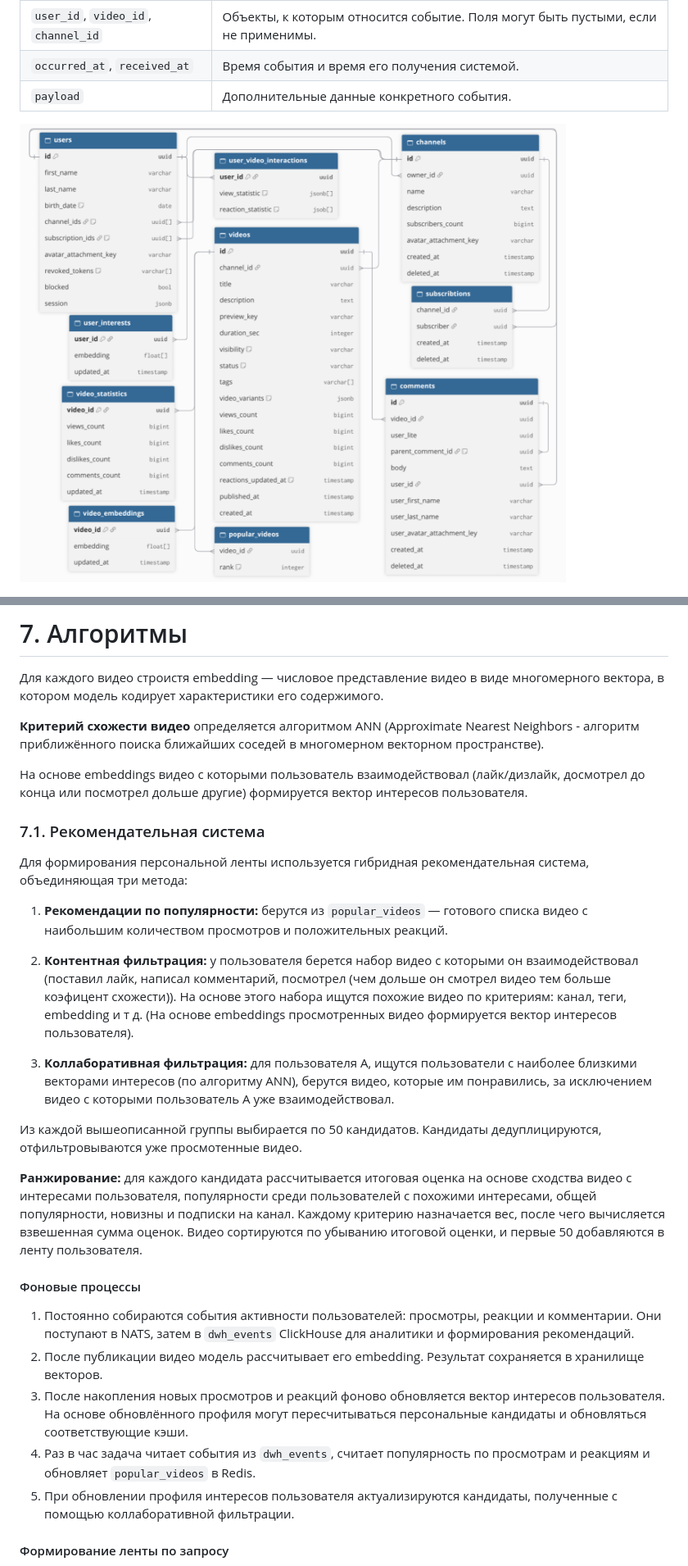
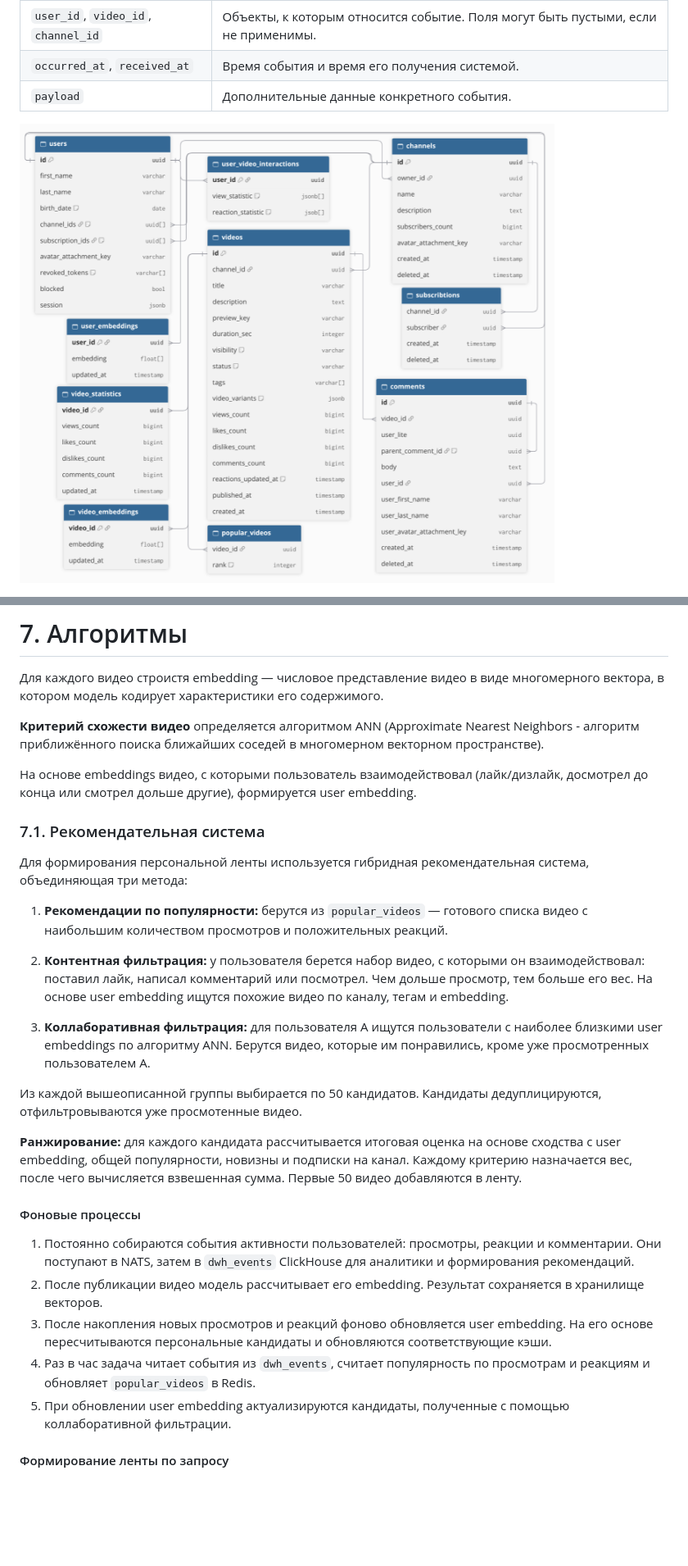
Before and after one commit to CakeForKit/vk-ed-highload, a Markdown page: README.md, 2 parts joined by grey strips. Shown at 82% size. Drawn GitHub-style; pictures changed too: db_schema.png; blank space fills up the shorter version.

Commit message:
дз 5: user_embeddings

```diff
--- a/README.md
+++ b/README.md
@@ -317,7 +328,7 @@ DWH хранит события для аналитики в одной табл
 
 **Критерий схожести видео** определяется алгоритмом ANN (Approximate Nearest Neighbors - алгоритм приближённого поиска ближайших соседей в многомерном векторном пространстве).
 
-На основе embeddings видео с которыми пользователь взаимодействовал (лайк/дизлайк, досмотрел до конца или посмотрел дольше другие) формируется вектор интересов пользователя.
+На основе embeddings видео, с которыми пользователь взаимодействовал (лайк/дизлайк, досмотрел до конца или смотрел дольше другие), формируется user embedding.
 
 ### 7.1. Рекомендательная система
 
@@ -325,22 +336,22 @@ DWH хранит события для аналитики в одной табл
 
 1. **Рекомендации по популярности:** берутся из `popular_videos` — готового списка видео с наибольшим количеством просмотров и положительных реакций.
 
-2. **Контентная фильтрация:** у пользователя берется набор видео с которыми он взаимодействовал (поставил лайк, написал комментарий, посмотрел (чем дольше он смотрел видео тем больше коэфицент схожести)). На основе этого набора ищутся похожие видео по критериям: канал, теги, embedding и т д. (На основе embeddings просмотренных видео формируется вектор интересов пользователя).
+2. **Контентная фильтрация:** у пользователя берется набор видео, с которыми он взаимодействовал: поставил лайк, написал комментарий или посмотрел. Чем дольше просмотр, тем больше его вес. На основе user embedding ищутся похожие видео по каналу, тегам и embedding.
 
-3. **Коллаборативная фильтрация:** для пользователя А, ищутся пользователи с наиболее близкими векторами интересов (по алгоритму ANN), берутся видео, которые им понравились, за исключением видео с которыми пользователь А уже взаимодействовал.
+3. **Коллаборативная фильтрация:** для пользователя А ищутся пользователи с наиболее близкими user embeddings по алгоритму ANN. Берутся видео, которые им понравились, кроме уже просмотренных пользователем А.
 
 Из каждой вышеописанной группы выбирается по 50 кандидатов. Кандидаты дедуплицируются, отфильтровываются уже просмотенные видео.
 
-**Ранжирование:** для каждого кандидата рассчитывается итоговая оценка на основе сходства видео с интересами пользователя, популярности среди пользователей с похожими интересами, общей популярности, новизны и подписки на канал. Каждому критерию назначается вес, после чего вычисляется взвешенная сумма оценок. Видео сортируются по убыванию итоговой оценки, и первые 50 добавляются в ленту пользователя.
+**Ранжирование:** для каждого кандидата рассчитывается итоговая оценка на основе сходства с user embedding, общей популярности, новизны и подписки на канал. Каждому критерию назначается вес, после чего вычисляется взвешенная сумма. Первые 50 видео добавляются в ленту.
 
 
 #### Фоновые процессы
 
 1. Постоянно собираются события активности пользователей: просмотры, реакции и комментарии. Они поступают в NATS, затем в `dwh_events` ClickHouse для аналитики и формирования рекомендаций.
 2. После публикации видео модель рассчитывает его embedding. Результат сохраняется в хранилище векторов.
-3. После накопления новых просмотров и реакций фоново обновляется вектор интересов пользователя. На основе обновлённого профиля могут пересчитываться персональные кандидаты и обновляться соответствующие кэши.
+3. После накопления новых просмотров и реакций фоново обновляется user embedding. На его основе пересчитываются персональные кандидаты и обновляются соответствующие кэши.
 4. Раз в час задача читает события из `dwh_events`, считает популярность по просмотрам и реакциям и обновляет `popular_videos` в Redis.
-5. При обновлении профиля интересов пользователя актуализируются кандидаты, полученные с помощью коллаборативной фильтрации.
+5. При обновлении user embedding актуализируются кандидаты, полученные с помощью коллаборативной фильтрации.
 
 #### Формирование ленты по запросу
 
```
Also changed, not shown: other parts of README.md (+13 -2 lines), 1 other file.
